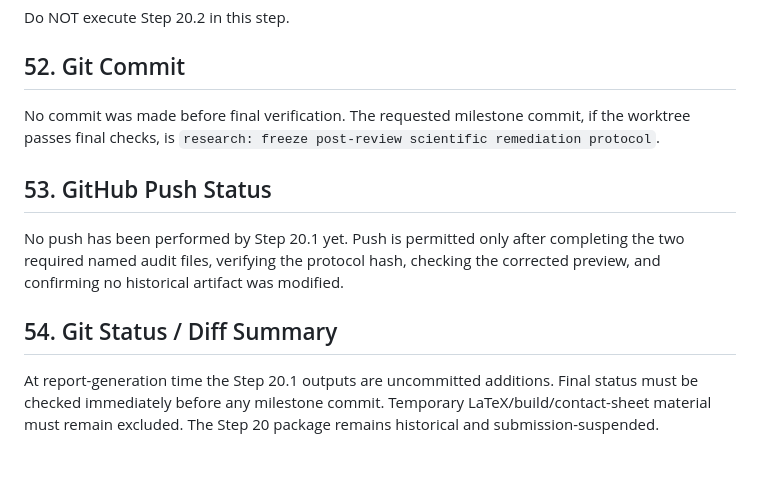
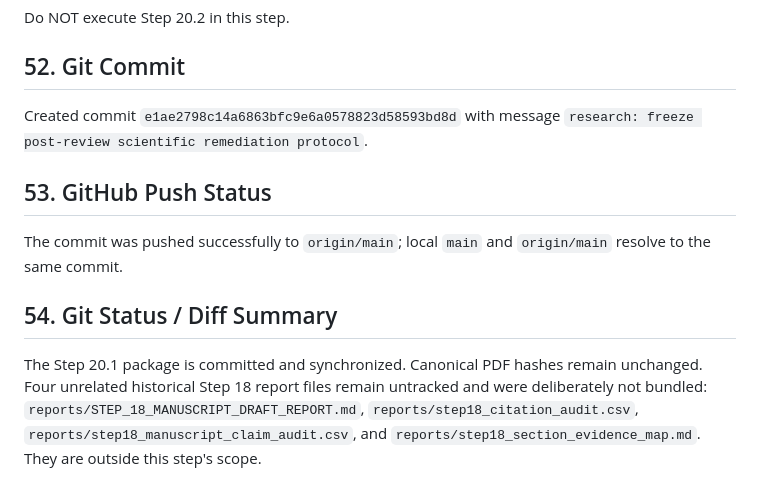
Before and after one commit to rohan-303/ShiftSleep-UQ, a Markdown page: reports/STEP_20_1_POSTREVIEW_SCIENTIFIC_REMEDIATION_PROTOCOL_REPORT.md, the part around the change. Drawn GitHub-style.

Commit message:
docs: finalize Step 20.1 remediation report

```diff
--- a/reports/STEP_20_1_POSTREVIEW_SCIENTIFIC_REMEDIATION_PROTOCOL_REPORT.md
+++ b/reports/STEP_20_1_POSTREVIEW_SCIENTIFIC_REMEDIATION_PROTOCOL_REPORT.md
@@ -190,10 +190,10 @@ The APS alternative still requires future implementation and execution. The publ
 Do NOT execute Step 20.2 in this step.
 
 ## 52. Git Commit
-No commit was made before final verification. The requested milestone commit, if the worktree passes final checks, is `research: freeze post-review scientific remediation protocol`.
+Created commit `e1ae2798c14a6863bfc9e6a0578823d58593bd8d` with message `research: freeze post-review scientific remediation protocol`.
 
 ## 53. GitHub Push Status
-No push has been performed by Step 20.1 yet. Push is permitted only after completing the two required named audit files, verifying the protocol hash, checking the corrected preview, and confirming no historical artifact was modified.
+The commit was pushed successfully to `origin/main`; local `main` and `origin/main` resolve to the same commit.
 
 ## 54. Git Status / Diff Summary
-At report-generation time the Step 20.1 outputs are uncommitted additions. Final status must be checked immediately before any milestone commit. Temporary LaTeX/build/contact-sheet material must remain excluded. The Step 20 package remains historical and submission-suspended.
+The Step 20.1 package is committed and synchronized. Canonical PDF hashes remain unchanged. Four unrelated historical Step 18 report files remain untracked and were deliberately not bundled: `reports/STEP_18_MANUSCRIPT_DRAFT_REPORT.md`, `reports/step18_citation_audit.csv`, `reports/step18_manuscript_claim_audit.csv`, and `reports/step18_section_evidence_map.md`. They are outside this step's scope.
```
